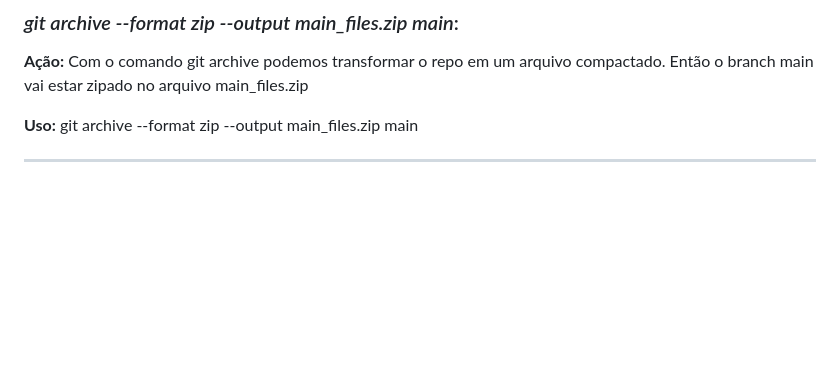
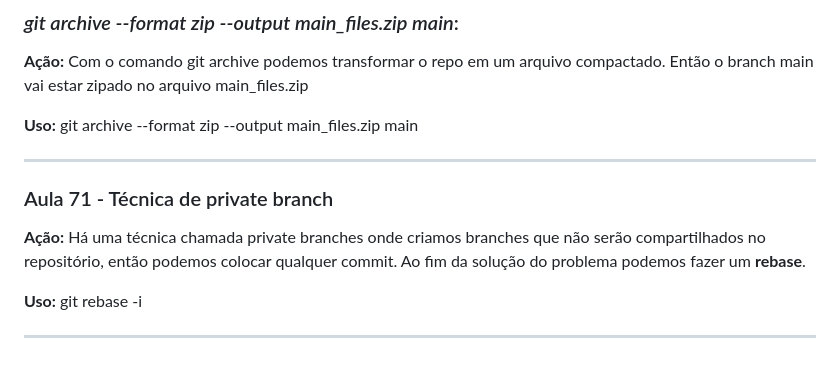
Before and after one commit to Robsonfer/git_github_2025, a Markdown page: README.md, the part around the change. Drawn GitHub-style; blank space fills up the shorter version.

Commit message:
revisão aula 71

```diff
--- a/README.md
+++ b/README.md
@@ -427,3 +427,11 @@ __________________
 **Uso:** git archive --format zip --output main_files.zip main
 
 __________________
+
+### Aula 71 - Técnica de private branch
+
+**Ação:** Há uma técnica chamada private branches onde criamos branches que não serão compartilhados no repositório, então podemos colocar qualquer commit. Ao fim da solução do problema podemos fazer um **rebase**.
+
+**Uso:** git rebase <atual> <private> -i
+
+__________________
```
